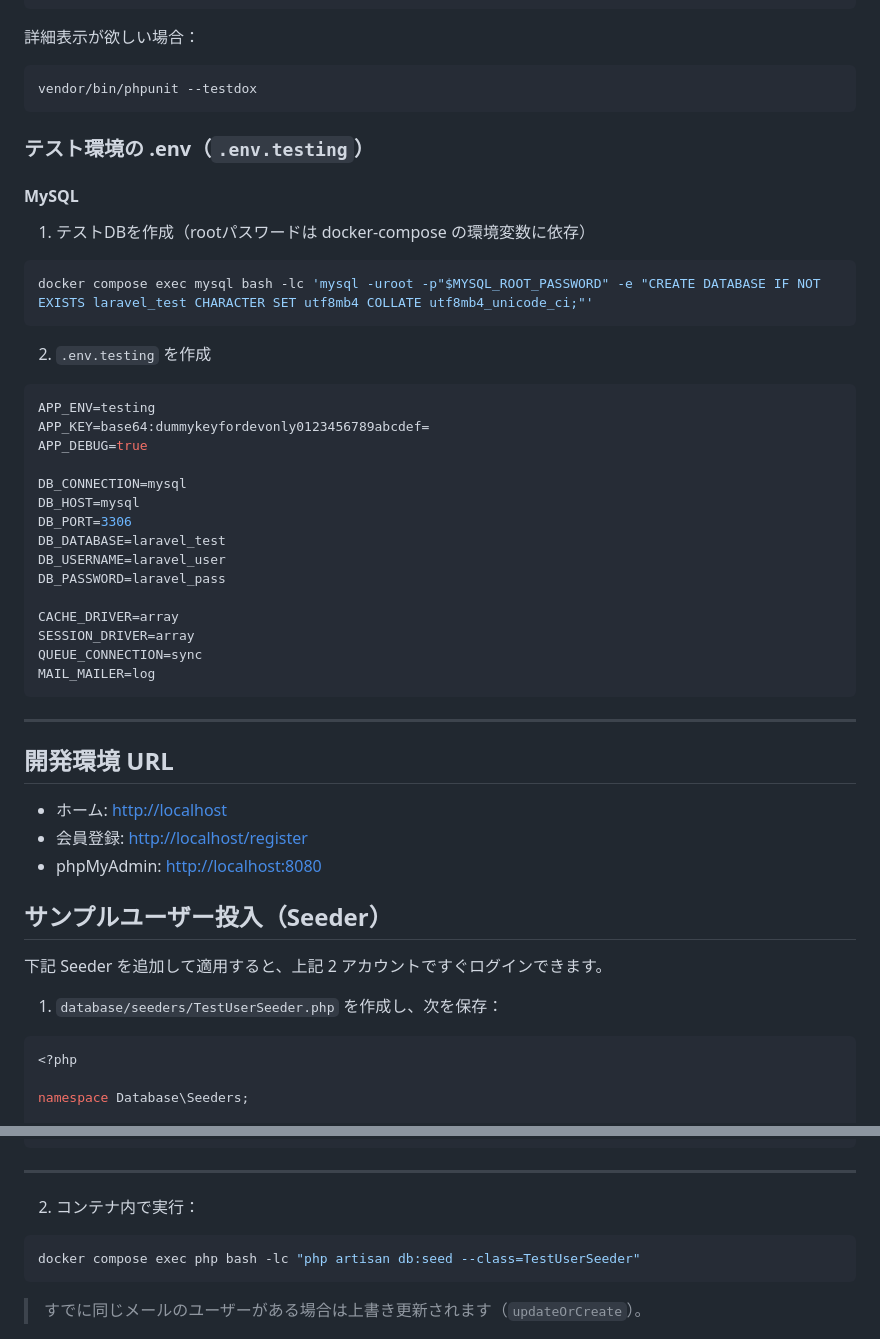
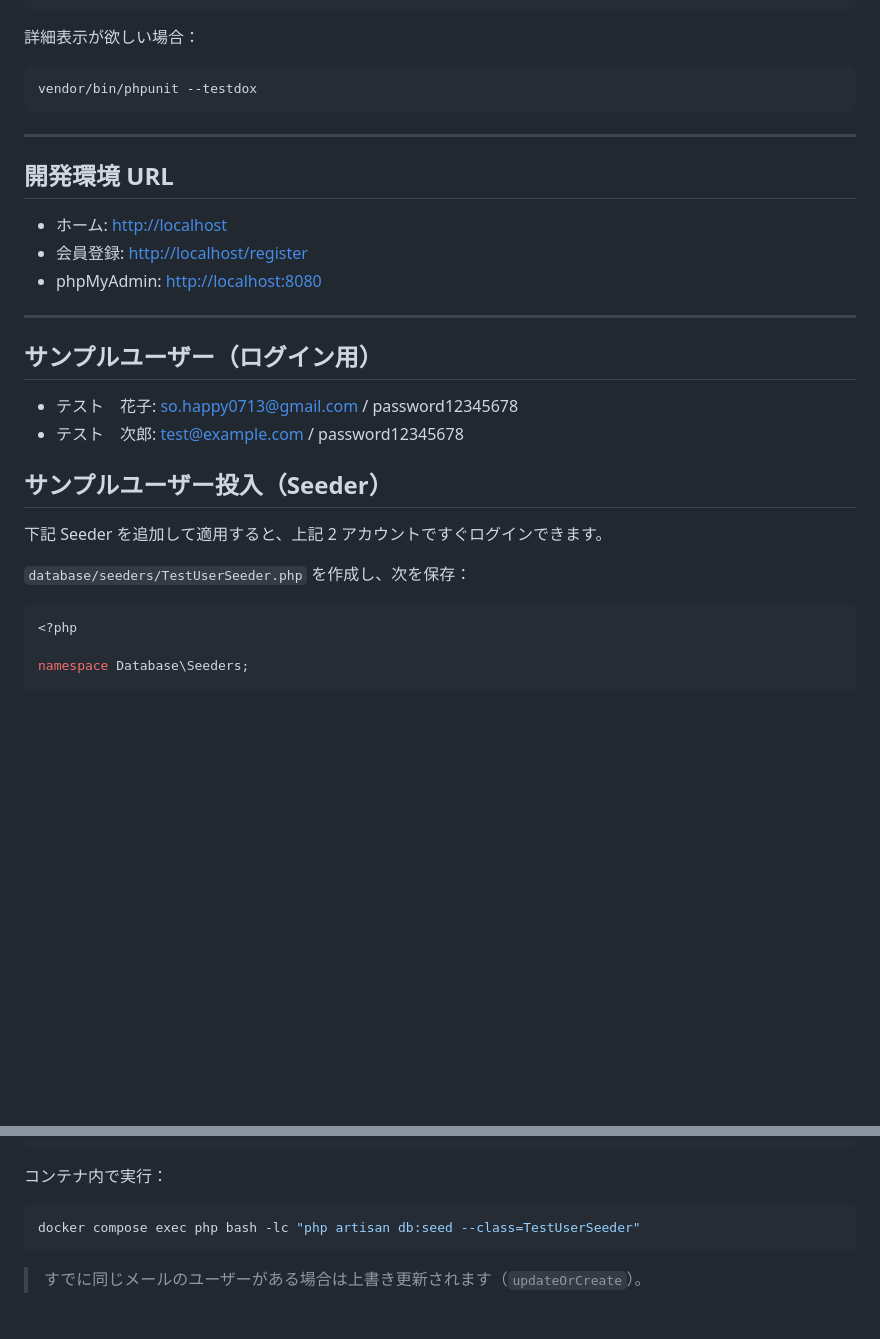
Before and after one commit to mayu-happy/mogi-first, a Markdown page: README.md, 2 parts joined by grey strips. GitHub-like rendering; blank space fills up the shorter version.

````diff
--- a/README.md
+++ b/README.md
@@ -68,50 +146,25 @@ php artisan test
 vendor/bin/phpunit --testdox
 ```
 
-### テスト環境の .env（`.env.testing`）
-
-####  MySQL
-
-1. テストDBを作成（rootパスワードは docker-compose の環境変数に依存）
-
-```bash
-docker compose exec mysql bash -lc 'mysql -uroot -p"$MYSQL_ROOT_PASSWORD" -e "CREATE DATABASE IF NOT EXISTS laravel_test CHARACTER SET utf8mb4 COLLATE utf8mb4_unicode_ci;"'
-```
-
-2. `.env.testing` を作成
-
-```ini
-APP_ENV=testing
-APP_KEY=base64:dummykeyfordevonly0123456789abcdef=
-APP_DEBUG=true
-
-DB_CONNECTION=mysql
-DB_HOST=mysql
-DB_PORT=3306
-DB_DATABASE=laravel_test
-DB_USERNAME=laravel_user
-DB_PASSWORD=laravel_pass
-
-CACHE_DRIVER=array
-SESSION_DRIVER=array
-QUEUE_CONNECTION=sync
-MAIL_MAILER=log
-```
-
-
 ---
 
 ## 開発環境 URL
 
-* ホーム: [http://localhost](http://localhost)
-* 会員登録: [http://localhost/register](http://localhost/register)
-* phpMyAdmin: [http://localhost:8080](http://localhost:8080)
+- ホーム: <http://localhost>
+- 会員登録: <http://localhost/register>
+- phpMyAdmin: <http://localhost:8080>
+
+---
+
+## サンプルユーザー（ログイン用）
+* テスト　花子: so.happy0713@gmail.com / password12345678
+* テスト　次郎: test@example.com / password12345678
 
 ## サンプルユーザー投入（Seeder）
 
 下記 Seeder を追加して適用すると、上記 2 アカウントですぐログインできます。
 
-1) `database/seeders/TestUserSeeder.php` を作成し、次を保存：
+`database/seeders/TestUserSeeder.php` を作成し、次を保存：
 
 ```php
 <?php
@@ -145,9 +198,7 @@ class TestUserSeeder extends Seeder
 }
 ```
 
----
-
-2) コンテナ内で実行：
+コンテナ内で実行：
 
 ```bash
 docker compose exec php bash -lc "php artisan db:seed --class=TestUserSeeder"
````
Also changed, not shown: other parts of README.md (+83 -5 lines).
